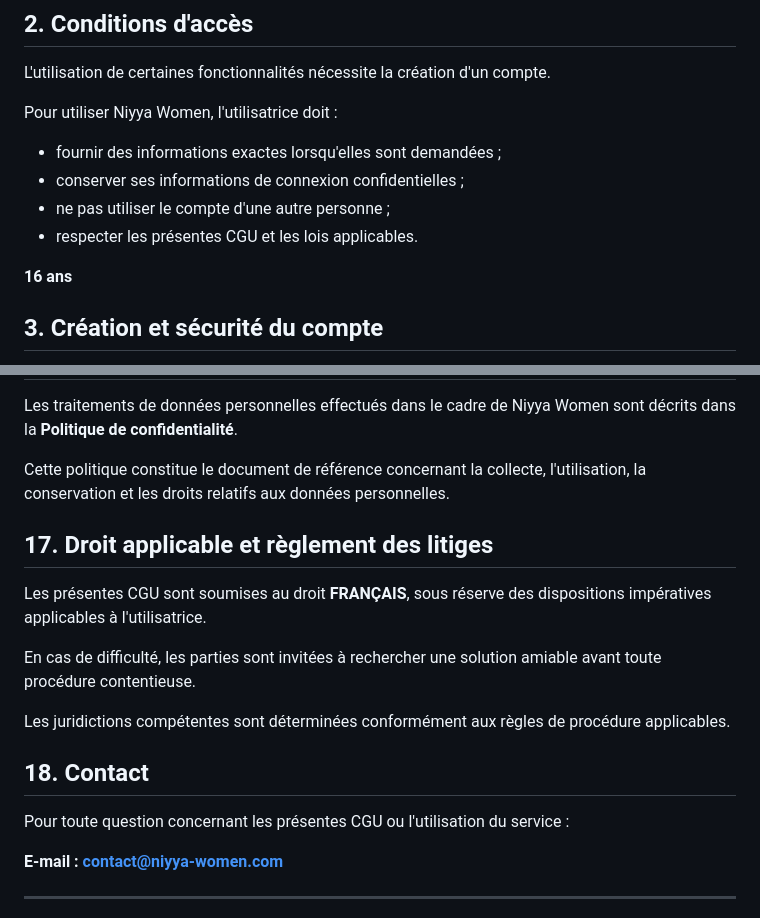
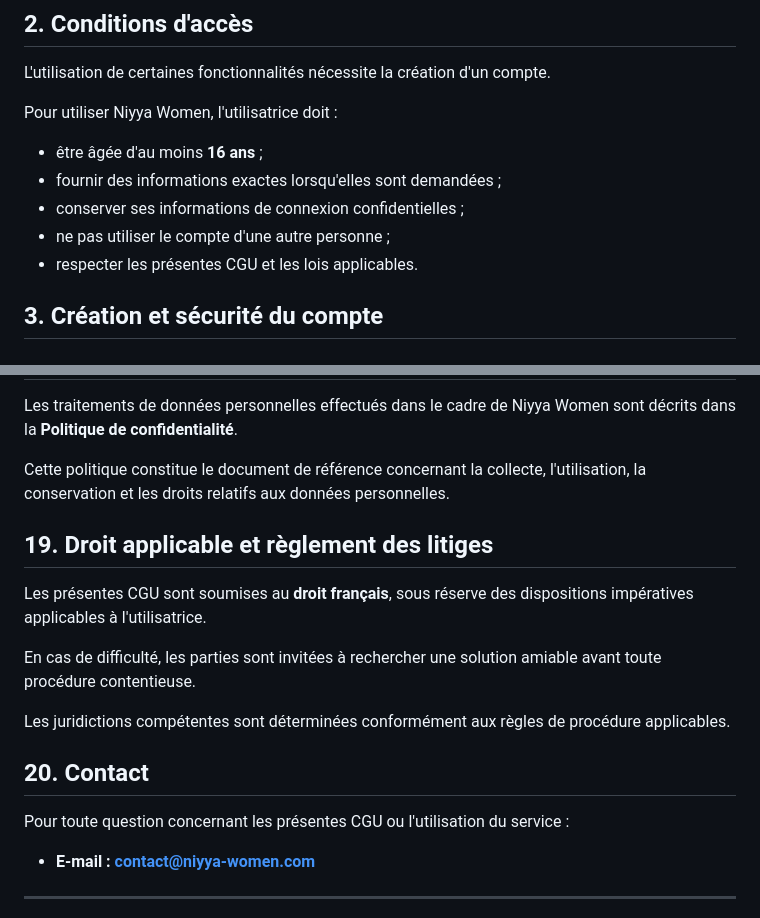
Before and after one commit to chezabn/niyya-women-info-site, a Markdown page: cgu.md, 2 parts joined by grey strips. Drawn GitHub-style.

```diff
--- a/cgu.md
+++ b/cgu.md
@@ -18,12 +18,11 @@ L'utilisation de certaines fonctionnalités nécessite la création d'un compte.
 
 Pour utiliser Niyya Women, l'utilisatrice doit :
 
+* être âgée d'au moins **16 ans** ;
 * fournir des informations exactes lorsqu'elles sont demandées ;
 * conserver ses informations de connexion confidentielles ;
 * ne pas utiliser le compte d'une autre personne ;
 * respecter les présentes CGU et les lois applicables.
-
-**16 ans**
 
 ## 3. Création et sécurité du compte
 
@@ -165,21 +200,19 @@ Les traitements de données personnelles effectués dans le cadre de Niyya Women
 
 Cette politique constitue le document de référence concernant la collecte, l'utilisation, la conservation et les droits relatifs aux données personnelles.
 
+## 19. Droit applicable et règlement des litiges
 
-## 17. Droit applicable et règlement des litiges
-
-Les présentes CGU sont soumises au droit **FRANÇAIS**, sous réserve des dispositions impératives applicables à l'utilisatrice.
+Les présentes CGU sont soumises au **droit français**, sous réserve des dispositions impératives applicables à l'utilisatrice.
 
 En cas de difficulté, les parties sont invitées à rechercher une solution amiable avant toute procédure contentieuse.
 
-
 Les juridictions compétentes sont déterminées conformément aux règles de procédure applicables.
 
-## 18. Contact
+## 20. Contact
 
 Pour toute question concernant les présentes CGU ou l'utilisation du service :
 
-**E-mail : contact@niyya-women.com**
+- **E-mail : contact@niyya-women.com**
 
 ---
 
```
Also changed, not shown: other parts of cgu.md (+58 -22 lines).
